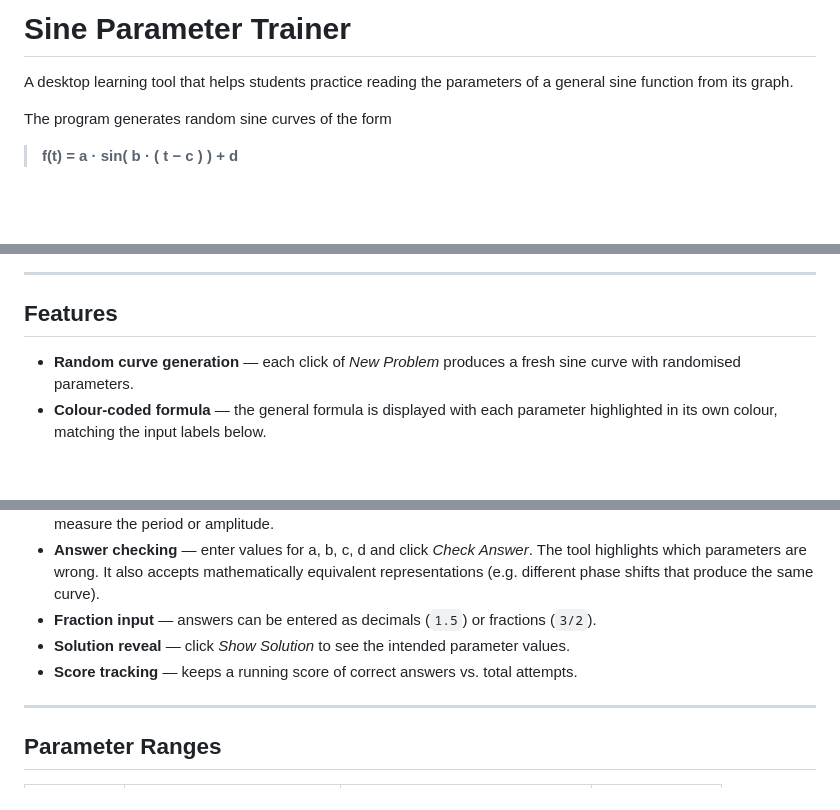
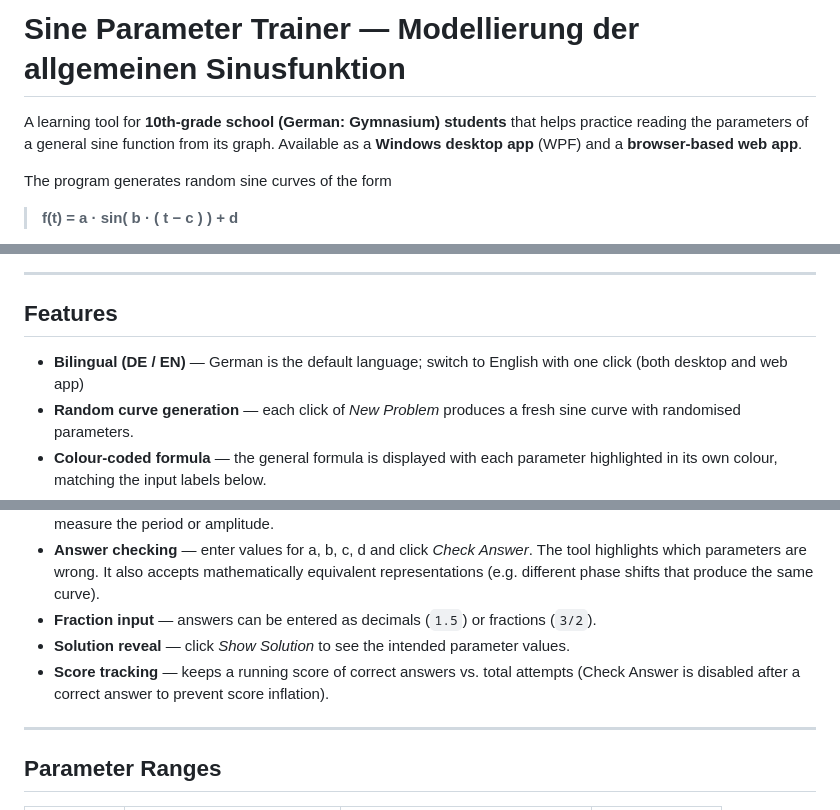
Before and after one commit to holgerschl/SineParameterTrainer, a Markdown page: README.md, 3 parts joined by grey strips. Rendered like a GitHub page; blank space fills up the shorter version.

Commit message:
Update README with bilingual support, web app link, and target audience
Made-with: Cursor

```diff
--- a/README.md
+++ b/README.md
@@ -1,6 +1,6 @@
-# Sine Parameter Trainer
+# Sine Parameter Trainer — Modellierung der allgemeinen Sinusfunktion
 
-A desktop learning tool that helps students practice reading the parameters of a general sine function from its graph.
+A learning tool for **10th-grade school (German: Gymnasium) students** that helps practice reading the parameters of a general sine function from its graph. Available as a **Windows desktop app** (WPF) and a **browser-based web app**.
 
 The program generates random sine curves of the form
 
@@ -14,6 +16,7 @@ and challenges the student to determine the four parameters **a**, **b**, **c**,
 
 ## Features
 
+- **Bilingual (DE / EN)** — German is the default language; switch to English with one click (both desktop and web app)
 - **Random curve generation** — each click of *New Problem* produces a fresh sine curve with randomised parameters.
 - **Colour-coded formula** — the general formula is displayed with each parameter highlighted in its own colour, matching the input labels below.
 - **Hideable formula** — uncheck *Show formula* for an extra challenge once the student is confident.
@@ -23,7 +26,7 @@ and challenges the student to determine the four parameters **a**, **b**, **c**,
 - **Answer checking** — enter values for a, b, c, d and click *Check Answer*. The tool highlights which parameters are wrong. It also accepts mathematically equivalent representations (e.g. different phase shifts that produce the same curve).
 - **Fraction input** — answers can be entered as decimals (`1.5`) or fractions (`3/2`).
 - **Solution reveal** — click *Show Solution* to see the intended parameter values.
-- **Score tracking** — keeps a running score of correct answers vs. total attempts.
+- **Score tracking** — keeps a running score of correct answers vs. total attempts (Check Answer is disabled after a correct answer to prevent score inflation).
 
 ---
 
```
Also changed, not shown: other parts of README.md (+2 -0 lines).
